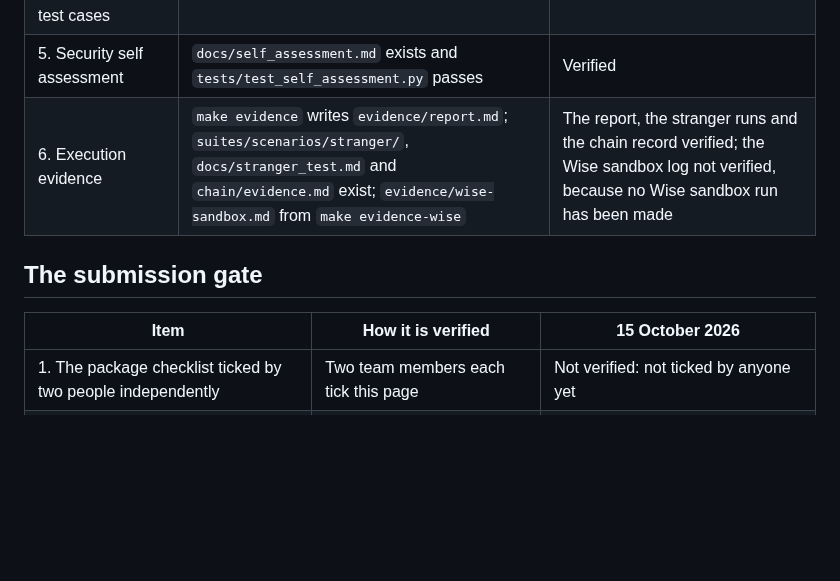
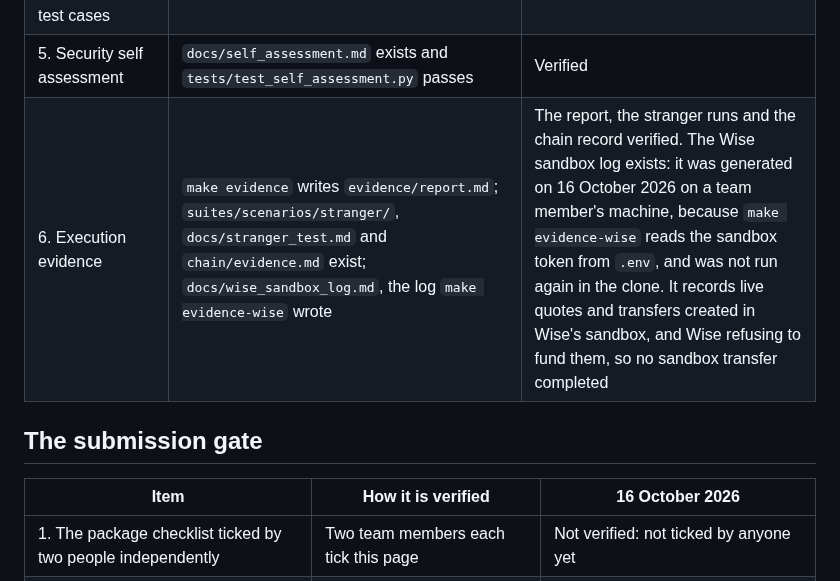
Before and after one commit to sanyuktaphanse/lifeline, a Markdown page: docs/release_checklist.md, the part around one of its changes. Rendered like a GitHub page; blank space fills up the shorter version.

```diff
--- a/docs/release_checklist.md
+++ b/docs/release_checklist.md
@@ -28,11 +28,11 @@ Each line says what is checked, how it is checked, and the result of the run of
 | 3. Demo video, no more than 5 minutes | `docs/submission/README.md` says where it is | Attached to the submission form, as `docs/submission/README.md` says; it is not in the repository, so this run could not open it or time it |
 | 4. Source code with README, repository link, deployment instructions and test cases | `README.md`, `docs/deployment.md`, `tests/` and `app/tests/` exist, and the clean machine steps above run | Verified that they exist; the steps are as above |
 | 5. Security self assessment | `docs/self_assessment.md` exists and `tests/test_self_assessment.py` passes | Verified |
-| 6. Execution evidence | `make evidence` writes `evidence/report.md`; `suites/scenarios/stranger/`, `docs/stranger_test.md` and `chain/evidence.md` exist; `evidence/wise-sandbox.md` from `make evidence-wise` | The report, the stranger runs and the chain record verified; the Wise sandbox log not verified, because no Wise sandbox run has been made |
+| 6. Execution evidence | `make evidence` writes `evidence/report.md`; `suites/scenarios/stranger/`, `docs/stranger_test.md` and `chain/evidence.md` exist; `docs/wise_sandbox_log.md`, the log `make evidence-wise` wrote | The report, the stranger runs and the chain record verified. The Wise sandbox log exists: it was generated on 16 October 2026 on a team member's machine, because `make evidence-wise` reads the sandbox token from `.env`, and was not run again in the clone. It records live quotes and transfers created in Wise's sandbox, and Wise refusing to fund them, so no sandbox transfer completed |
 
 ## The submission gate
 
-| Item | How it is verified | 15 October 2026 |
+| Item | How it is verified | 16 October 2026 |
 | --- | --- | --- |
 | 1. The package checklist ticked by two people independently | Two team members each tick this page | Not verified: not ticked by anyone yet |
 | 2. Opened on a machine none of us owns | The clean machine steps run on such a machine | Not verified: the run above was on a team member's machine |
```
Also changed, not shown: other parts of docs/release_checklist.md (+9 -9 lines).
